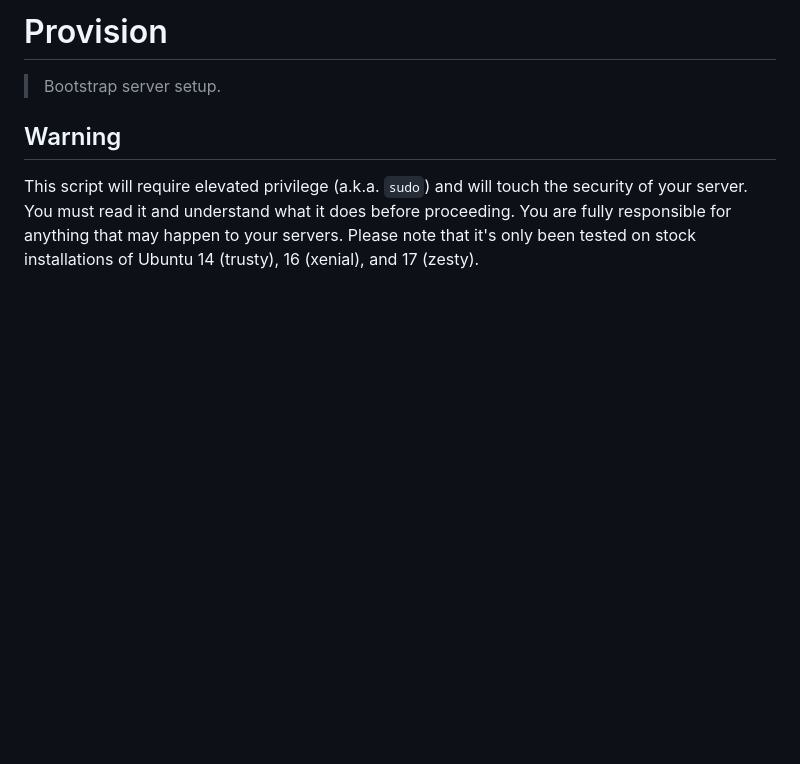
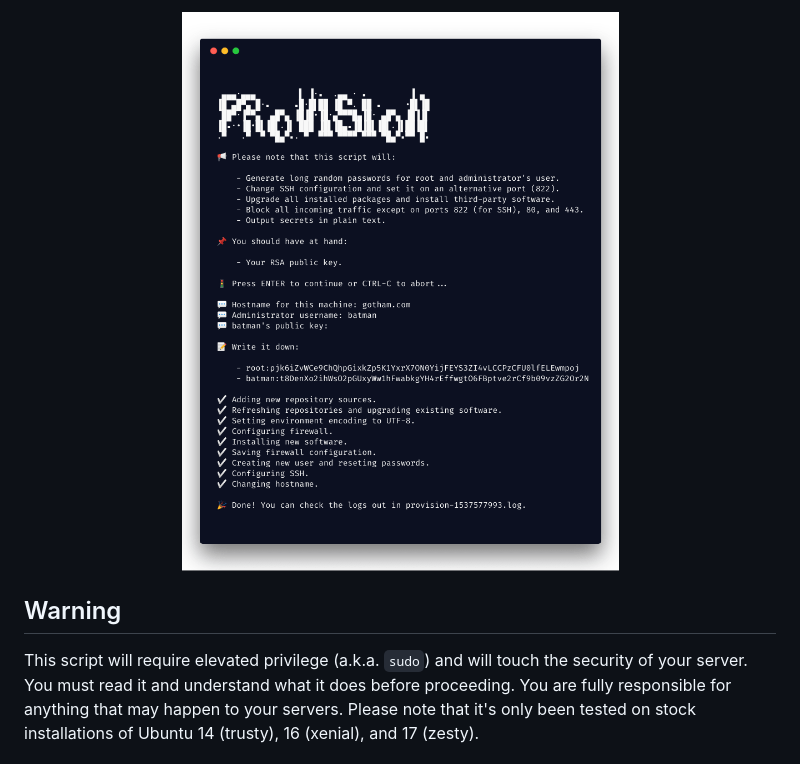
Before and after one commit to corenzan/provision, a Markdown page: README.md, the part around the change. GitHub-like rendering; pictures changed too: sample.png (added); blank space fills up the shorter version.

Commit message:
Update README.md with sample picture

```diff
--- a/README.md
+++ b/README.md
@@ -1,6 +1,4 @@
-# Provision
-
-> Bootstrap server setup.
+<p align="center"><img src="sample.png" height="1007" width="787"></p>
 
 ## Warning
 
```
